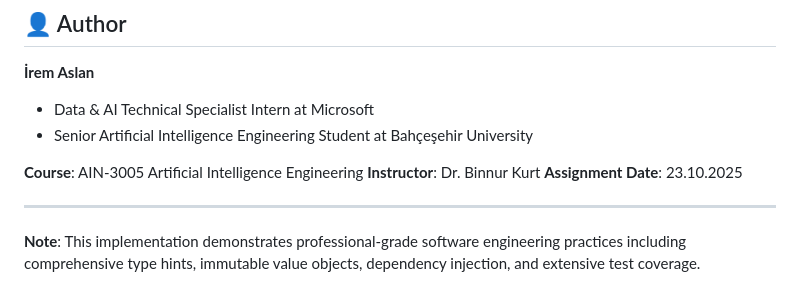
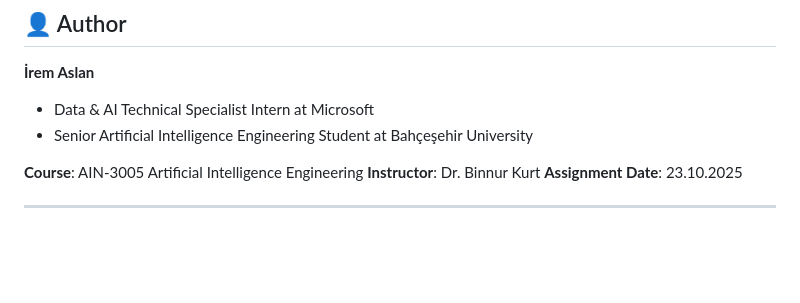
Before and after one commit to iemaslan/Car-Rental-Fleet-Maintenance-System, a Markdown page: README.md, the part around the change. Drawn GitHub-style; blank space fills up the shorter version.

Commit message:
Remove note on software engineering practices
Removed note about software engineering practices.

```diff
--- a/README.md
+++ b/README.md
@@ -403,5 +403,3 @@ This project was created for the AIN-3005 Artificial Intelligence Engineering co
 **Assignment Date**: 23.10.2025
 
 ---
-
-**Note**: This implementation demonstrates professional-grade software engineering practices including comprehensive type hints, immutable value objects, dependency injection, and extensive test coverage.
```
